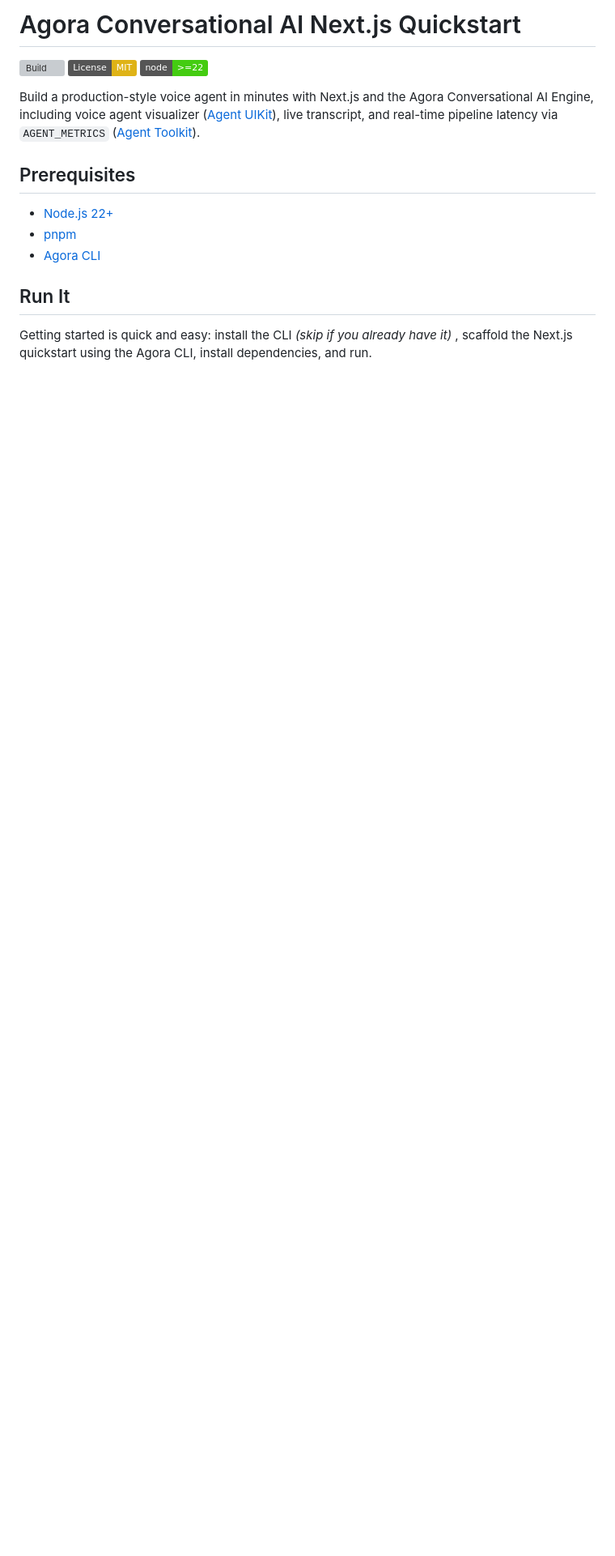
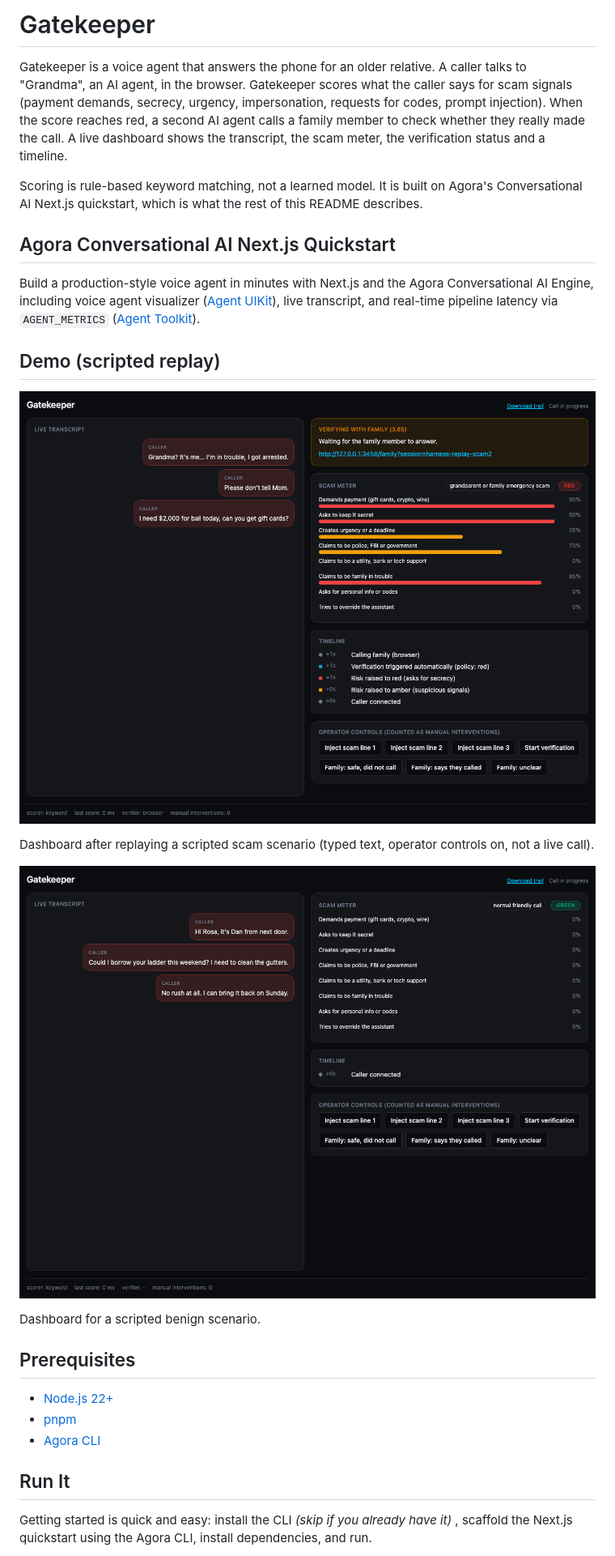
Before and after one commit to yizucodes/gatekeeper, a Markdown page: gatekeeper/README.md, the part around one of its changes. Shown at 81% size. Rendered like a GitHub page; pictures changed too: gatekeeper/docs/images/dashboard-replay-benign.png (added), gatekeeper/docs/images/dashboard-replay-scam.png (added); badges without logos; blank space fills up the shorter version; grey boxes are pictures that could not be loaded.

Commit message:
docs: add intro, replay screenshots and call flow diagram to readme

```diff
--- a/gatekeeper/README.md
+++ b/gatekeeper/README.md
@@ -1,10 +1,22 @@
-# Agora Conversational AI Next.js Quickstart
+# Gatekeeper
 
-[![Build](https://github.com/AgoraIO-Conversational-AI/agent-quickstart-nextjs/actions/workflows/build-check.yml/badge.svg)](https://github.com/AgoraIO-Conversational-AI/agent-quickstart-nextjs/actions/workflows/build-check.yml)
-[![License: MIT](https://img.shields.io/badge/License-MIT-yellow.svg)](./LICENSE)
-[![Node](https://img.shields.io/badge/node-%3E%3D22-brightgreen)](https://nodejs.org/)
+Gatekeeper is a voice agent that answers the phone for an older relative. A caller talks to "Grandma", an AI agent, in the browser. Gatekeeper scores what the caller says for scam signals (payment demands, secrecy, urgency, impersonation, requests for codes, prompt injection). When the score reaches red, a second AI agent calls a family member to check whether they really made the call. A live dashboard shows the transcript, the scam meter, the verification status and a timeline.
+
+Scoring is rule-based keyword matching, not a learned model. It is built on Agora's Conversational AI Next.js quickstart, which is what the rest of this README describes.
+
+## Agora Conversational AI Next.js Quickstart
 
 Build a production-style voice agent in minutes with Next.js and the Agora Conversational AI Engine, including voice agent visualizer ([Agent UIKit](https://agoraio-conversational-ai.github.io/agent-uikit/)), live transcript, and real-time pipeline latency via `AGENT_METRICS` ([Agent Toolkit](https://github.com/AgoraIO-Conversational-AI/agent-client-toolkit-ts)).
+
+## Demo (scripted replay)
+
+![Gatekeeper dashboard showing a red scam meter, the automatic verification event and operator controls](docs/images/dashboard-replay-scam.png)
+
+Dashboard after replaying a scripted scam scenario (typed text, operator controls on, not a live call).
+
+![Gatekeeper dashboard showing a green scam meter](docs/images/dashboard-replay-benign.png)
+
+Dashboard for a scripted benign scenario.
 
 ## Prerequisites
 
```
Also changed, not shown: other parts of gatekeeper/README.md (+28 -32 lines).
